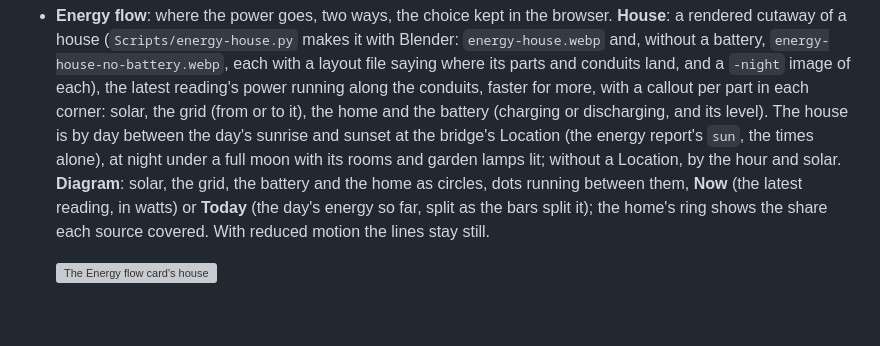
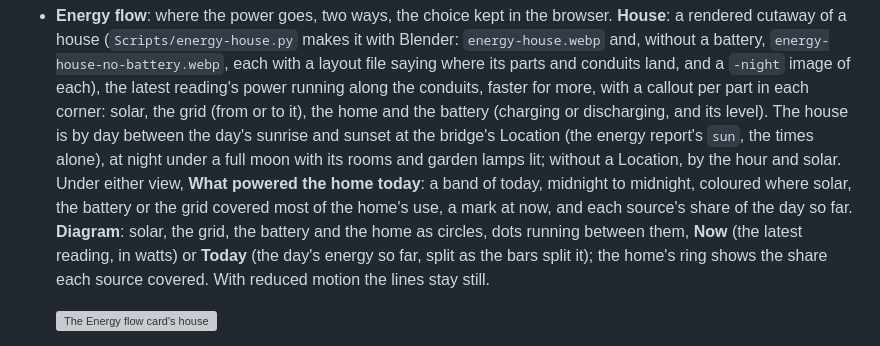
Before and after one commit to mp-consulting/homeswift, a Markdown page: docs/ui.md, the part around the change. Drawn GitHub-style; blank space fills up the shorter version; grey boxes are pictures that could not be loaded.

```diff
--- a/docs/ui.md
+++ b/docs/ui.md
@@ -106,7 +106,9 @@ browser. The Quick Controls ([below](#quick-controls)) sit at the top of the pag
   image of each), the latest reading's power running along the conduits, faster for more, with a callout per part in
   each corner: solar, the grid (from or to it), the home and the battery (charging or discharging, and its level). The
   house is by day between the day's sunrise and sunset at the bridge's Location (the energy report's `sun`, the times
-  alone), at night under a full moon with its rooms and garden lamps lit; without a Location, by the hour and solar. **Diagram**: solar, the grid, the battery and
+  alone), at night under a full moon with its rooms and garden lamps lit; without a Location, by the hour and solar.
+  Under either view, **What powered the home today**: a band of today, midnight to midnight, coloured where solar, the
+  battery or the grid covered most of the home's use, a mark at now, and each source's share of the day so far. **Diagram**: solar, the grid, the battery and
   the home as circles, dots running between them, **Now** (the latest reading, in watts) or **Today** (the day's energy
   so far, split as the bars split it); the home's ring shows the share each source covered. With reduced motion the
   lines stay still.
```
Also changed, not shown: CHANGELOG.md (+2 -1 lines), docs/images/status/energy-gas-water.png, 8 other files.
